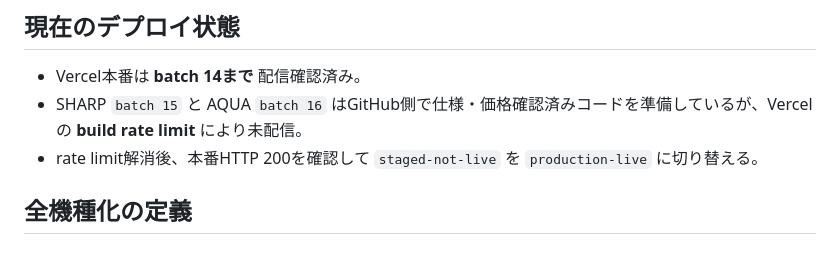
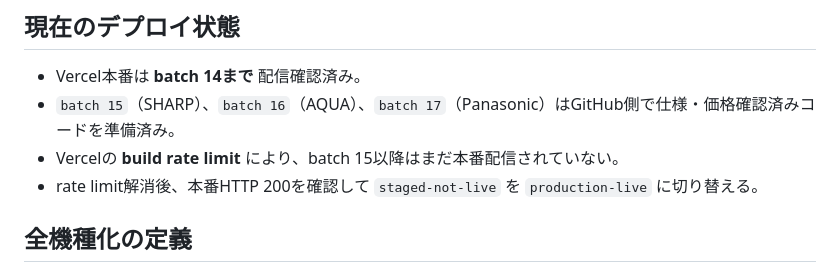
Before and after one commit to tasogare87-star/ai-fridge-diagnosis-v83, a Markdown page: CATALOG_COVERAGE.md, the part around one of its changes. GitHub-like rendering.

```diff
--- a/CATALOG_COVERAGE.md
+++ b/CATALOG_COVERAGE.md
@@ -7,7 +7,8 @@
 
 ## 現在のデプロイ状態
 - Vercel本番は **batch 14まで** 配信確認済み。
-- SHARP `batch 15` と AQUA `batch 16` はGitHub側で仕様・価格確認済みコードを準備しているが、Vercelの **build rate limit** により未配信。
+- `batch 15`（SHARP）、`batch 16`（AQUA）、`batch 17`（Panasonic）はGitHub側で仕様・価格確認済みコードを準備済み。
+- Vercelの **build rate limit** により、batch 15以降はまだ本番配信されていない。
 - rate limit解消後、本番HTTP 200を確認して `staged-not-live` を `production-live` に切り替える。
 
 ## 全機種化の定義
```
Also changed, not shown: other parts of CATALOG_COVERAGE.md (+17 -22 lines).
